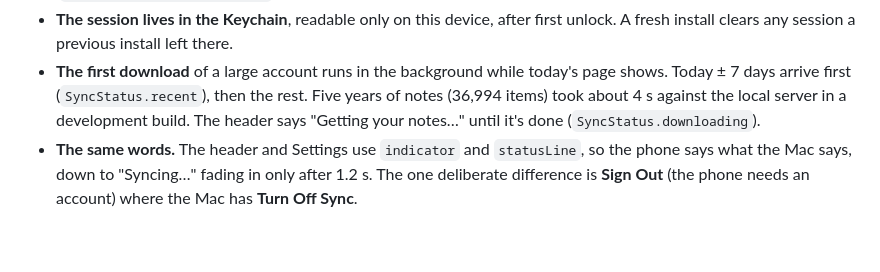
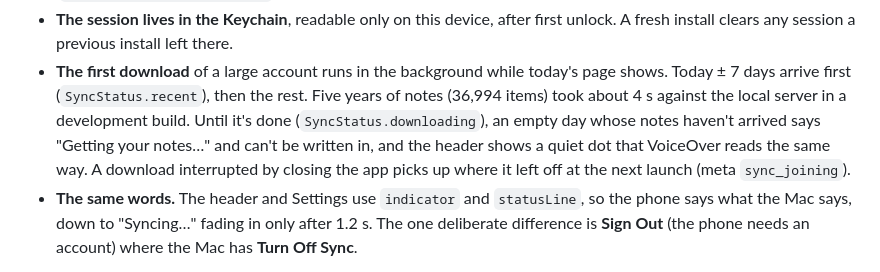
Before and after one commit to zlwaterfield/cue, a Markdown page: docs/SYNC.md, the part around the change. Rendered like a GitHub page; blank space fills up the shorter version.

Commit message:
Describe the iPhone's first-download state as it now behaves

```diff
--- a/docs/SYNC.md
+++ b/docs/SYNC.md
@@ -286,8 +286,11 @@ The iPhone app ([mobile/](../mobile)) runs this exact code: the repository, outb
   A fresh install clears any session a previous install left there.
 - **The first download** of a large account runs in the background while today's page
   shows. Today ± 7 days arrive first (`SyncStatus.recent`), then the rest. Five years of
-  notes (36,994 items) took about 4 s against the local server in a development build. The
-  header says "Getting your notes…" until it's done (`SyncStatus.downloading`).
+  notes (36,994 items) took about 4 s against the local server in a development build.
+  Until it's done (`SyncStatus.downloading`), an empty day whose notes haven't arrived says
+  "Getting your notes…" and can't be written in, and the header shows a quiet dot that
+  VoiceOver reads the same way. A download interrupted by closing the app picks up where it
+  left off at the next launch (meta `sync_joining`).
 - **The same words.** The header and Settings use `indicator` and `statusLine`, so the phone
   says what the Mac says, down to "Syncing…" fading in only after 1.2 s. The one deliberate
   difference is **Sign Out** (the phone needs an account) where the Mac has **Turn Off Sync**.
```
